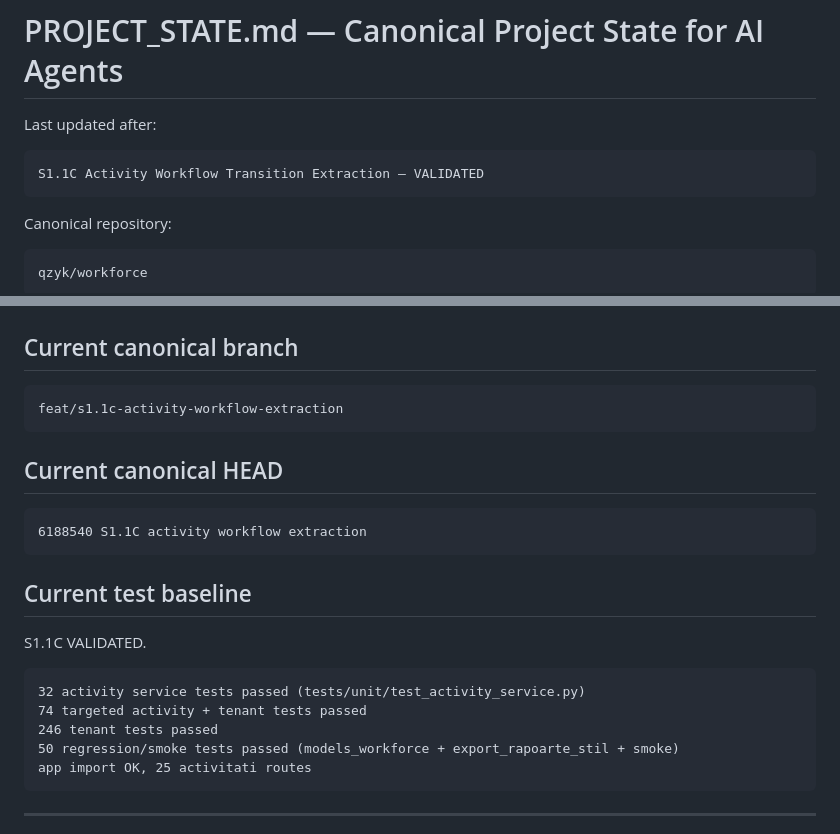
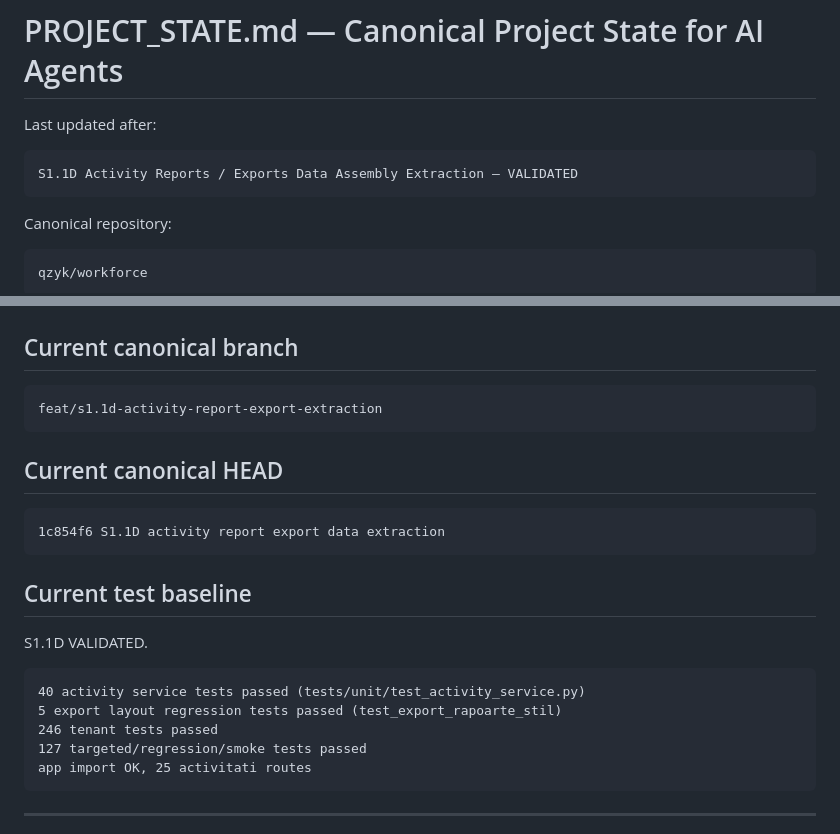
Before and after one commit to qzyk/workforce, a Markdown page: docs/ai/PROJECT_STATE.md, 2 parts joined by grey strips. Drawn GitHub-style.

````diff
--- a/docs/ai/PROJECT_STATE.md
+++ b/docs/ai/PROJECT_STATE.md
@@ -3,7 +3,7 @@
 Last updated after:
 
 ```text
-S1.1C Activity Workflow Transition Extraction — VALIDATED
+S1.1D Activity Reports / Exports Data Assembly Extraction — VALIDATED
 ```
 
 Canonical repository:
@@ -43,24 +43,24 @@ Do not merge, clean, delete, or copy from them.
 ## Current canonical branch
 
 ```text
-feat/s1.1c-activity-workflow-extraction
+feat/s1.1d-activity-report-export-extraction
 ```
 
 ## Current canonical HEAD
 
 ```text
-6188540 S1.1C activity workflow extraction
+1c854f6 S1.1D activity report export data extraction
 ```
 
 ## Current test baseline
 
-S1.1C VALIDATED.
+S1.1D VALIDATED.
 
 ```text
-32 activity service tests passed (tests/unit/test_activity_service.py)
-74 targeted activity + tenant tests passed
+40 activity service tests passed (tests/unit/test_activity_service.py)
+5 export layout regression tests passed (test_export_rapoarte_stil)
 246 tenant tests passed
-50 regression/smoke tests passed (models_workforce + export_rapoarte_stil + smoke)
+127 targeted/regression/smoke tests passed
 app import OK, 25 activitati routes
 ```
 
````
Also changed, not shown: other parts of docs/ai/PROJECT_STATE.md (+35 -24 lines), docs/ai/CURRENT_TASK.md (+69 -61 lines).
